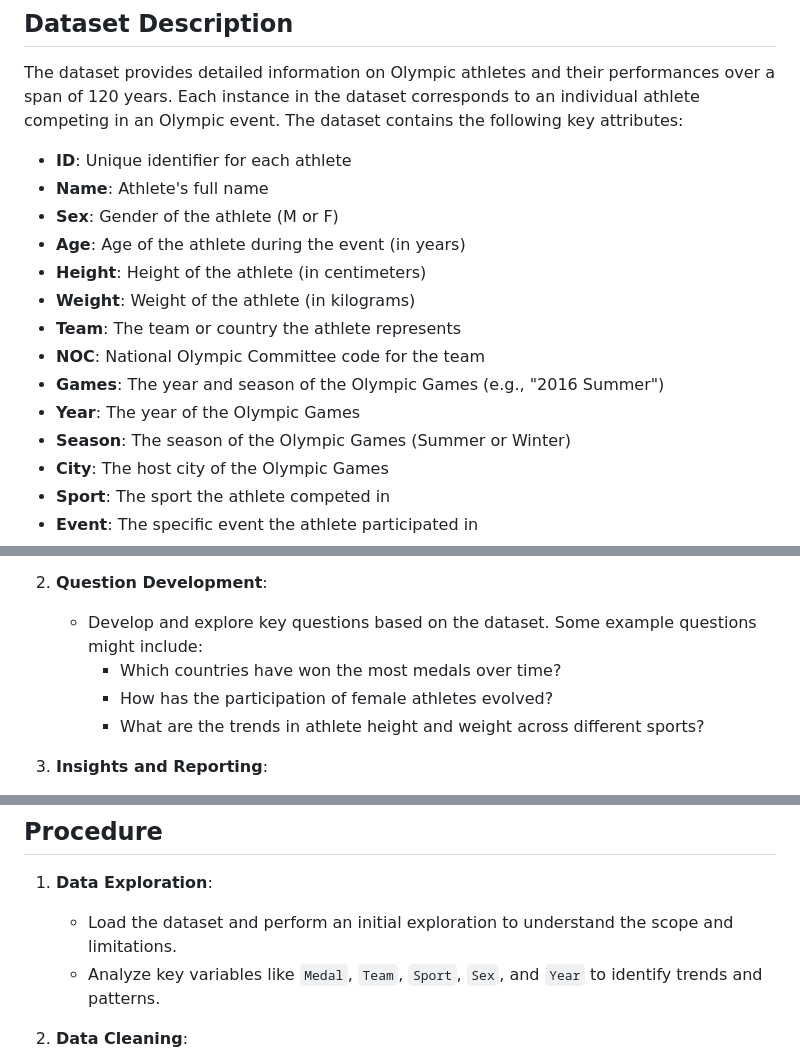
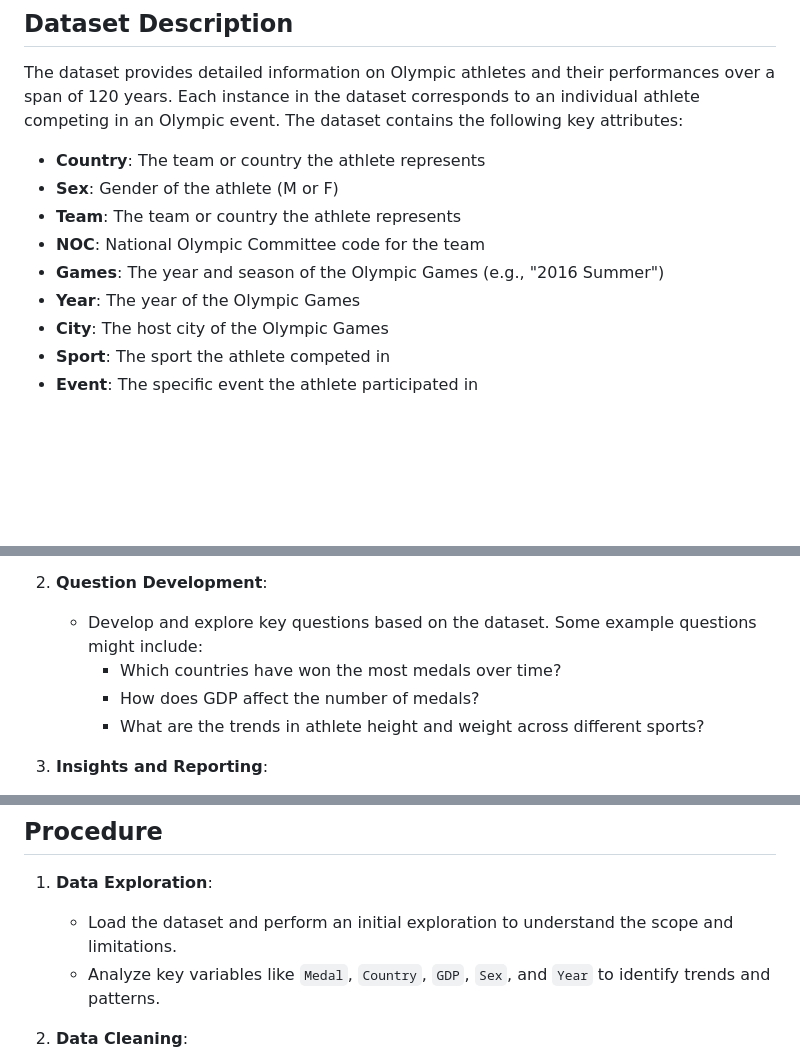
Before and after one commit to omidk414/Project-3-Data-Visualization-and-Engineering, a Markdown page: documentation/proposal.md, 3 parts joined by grey strips. Drawn GitHub-style; blank space fills up the shorter version.

```diff
--- a/documentation/proposal.md
+++ b/documentation/proposal.md
@@ -15,17 +15,12 @@ The team of data scientists working on this project includes:
 
 The dataset provides detailed information on Olympic athletes and their performances over a span of 120 years. Each instance in the dataset corresponds to an individual athlete competing in an Olympic event. The dataset contains the following key attributes:
 
-- **ID**: Unique identifier for each athlete
-- **Name**: Athlete's full name
+- **Country**: The team or country the athlete represents
 - **Sex**: Gender of the athlete (M or F)
-- **Age**: Age of the athlete during the event (in years)
-- **Height**: Height of the athlete (in centimeters)
-- **Weight**: Weight of the athlete (in kilograms)
 - **Team**: The team or country the athlete represents
 - **NOC**: National Olympic Committee code for the team
 - **Games**: The year and season of the Olympic Games (e.g., "2016 Summer")
 - **Year**: The year of the Olympic Games
-- **Season**: The season of the Olympic Games (Summer or Winter)
 - **City**: The host city of the Olympic Games
 - **Sport**: The sport the athlete competed in
 - **Event**: The specific event the athlete participated in
@@ -40,7 +35,7 @@ The dataset provides detailed information on Olympic athletes and their performa
 2. **Question Development**:
    - Develop and explore key questions based on the dataset. Some example questions might include:
      - Which countries have won the most medals over time?
-     - How has the participation of female athletes evolved?
+     - How does GDP affect the number of medals?
      - What are the trends in athlete height and weight across different sports?
 
 3. **Insights and Reporting**:
@@ -51,7 +46,7 @@ The dataset provides detailed information on Olympic athletes and their performa
 
 1. **Data Exploration**:
    - Load the dataset and perform an initial exploration to understand the scope and limitations.
-   - Analyze key variables like `Medal`, `Team`, `Sport`, `Sex`, and `Year` to identify trends and patterns.
+   - Analyze key variables like `Medal`, `Country`, `GDP`, `Sex`, and `Year` to identify trends and patterns.
 
 2. **Data Cleaning**:
    - Handle missing values in attributes such as `Age`, `Height`, `Weight`, and `Medal`.
```
